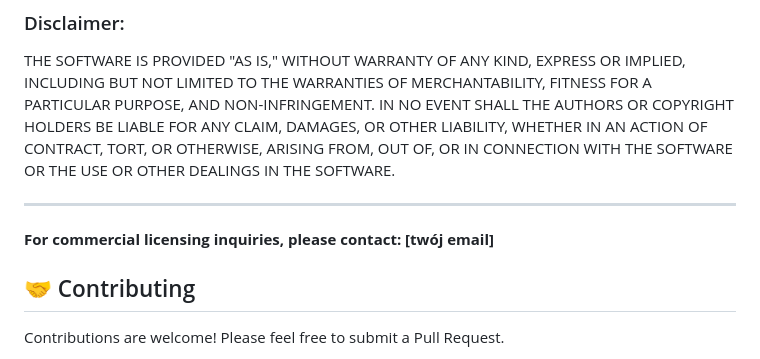
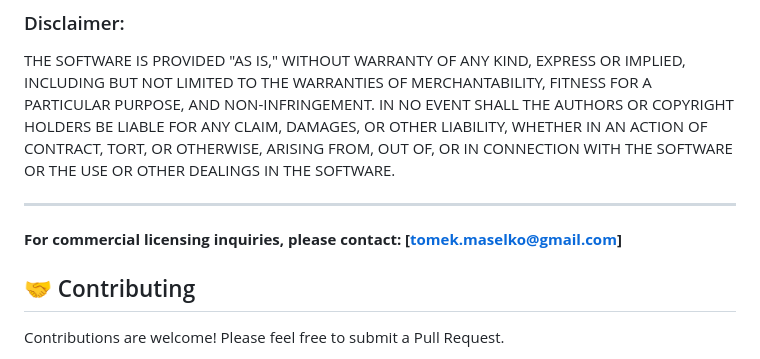
Before and after one commit to toevi/RadioAndroidPro, a Markdown page: README.md, the part around the change. Drawn GitHub-style.

```diff
--- a/README.md
+++ b/README.md
@@ -162,7 +162,7 @@ OR OTHER LIABILITY, WHETHER IN AN ACTION OF CONTRACT, TORT, OR OTHERWISE, ARISIN
 
 ---
 
-**For commercial licensing inquiries, please contact: [twój email]**
+**For commercial licensing inquiries, please contact: [tomek.maselko@gmail.com]**
 
 ## 🤝 Contributing
 
```
